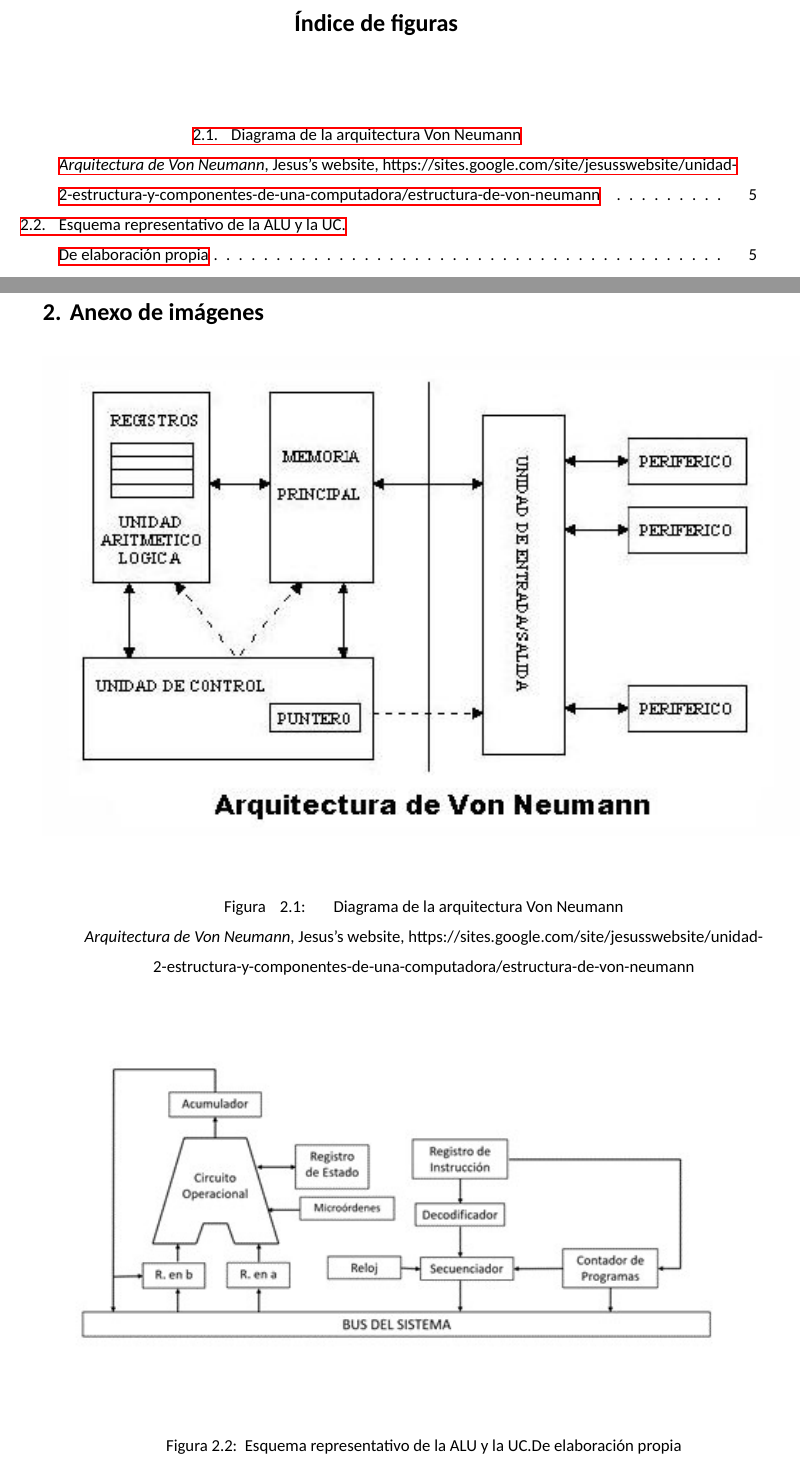
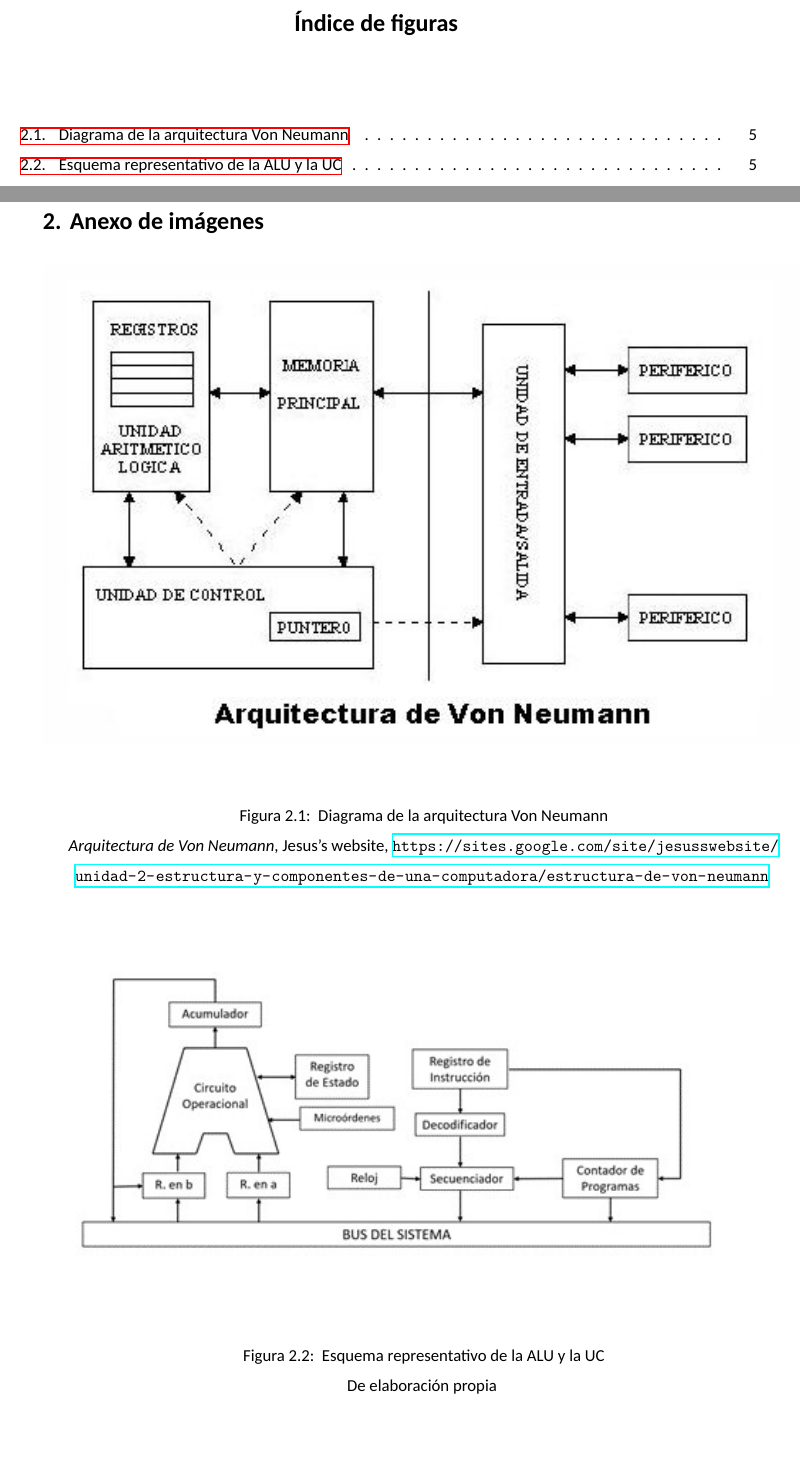
Before and after one commit to AliSanLo/DAW, a LaTeX book (SISIN/Resumen_Sistemas_Informáticos.tex): two parts of pages 5 and 11 of 13, joined at a grey line, cut so that both start at the same text, the shorter picture padded with empty space. The pictures show the PDF file SISIN/SISIN.pdf that the author committed with the source.

Commit message:
Ahora si es definitivo SISI

```diff
--- a/SISIN/Resumen_Sistemas_Informáticos.tex
+++ b/SISIN/Resumen_Sistemas_Informáticos.tex
@@ -244,8 +248,9 @@
 \begin{figure}[H]
     \centering
     \includegraphics[width=1\textwidth]{figures/Von_Neumann.png}
-    \caption{ \Centering Diagrama  de la arquitectura Von Neumann\newline
-        \textit{Arquitectura de Von Neumann}, Jesus's website, https://sites.google.com/site/jesusswebsite/unidad-2-estructura-y-componentes-de-una-computadora/estructura-de-von-neumann}
+    \caption{ \Centering Diagrama  de la arquitectura Von Neumann}
+
+    \textit{Arquitectura de Von Neumann}, Jesus's website, \url{https://sites.google.com/site/jesusswebsite/unidad-2-estructura-y-componentes-de-una-computadora/estructura-de-von-neumann}
     \label{fig:arq_vn}
 \end{figure}
 
@@ -253,9 +258,10 @@
 \begin{figure}[H]
     \centering
     \includegraphics[width=1\textwidth]{figures/ALU .jpg}
-    \caption{ Esquema representativo de la ALU y la UC.\newline
-        De elaboración propia}
-    \label{fig:alu}
+    \caption{ Esquema representativo de la ALU y la UC}
+
+    De elaboración propia
+    \label{fig:ALU}
 \end{figure}
 
 
```
Also changed, not shown: SISIN/SISIN.pdf, SISIN/Resumen_Sistemas_Informáticos.tex (4 more changed lines). Lines whose indentation alone changed are shown as unchanged.
